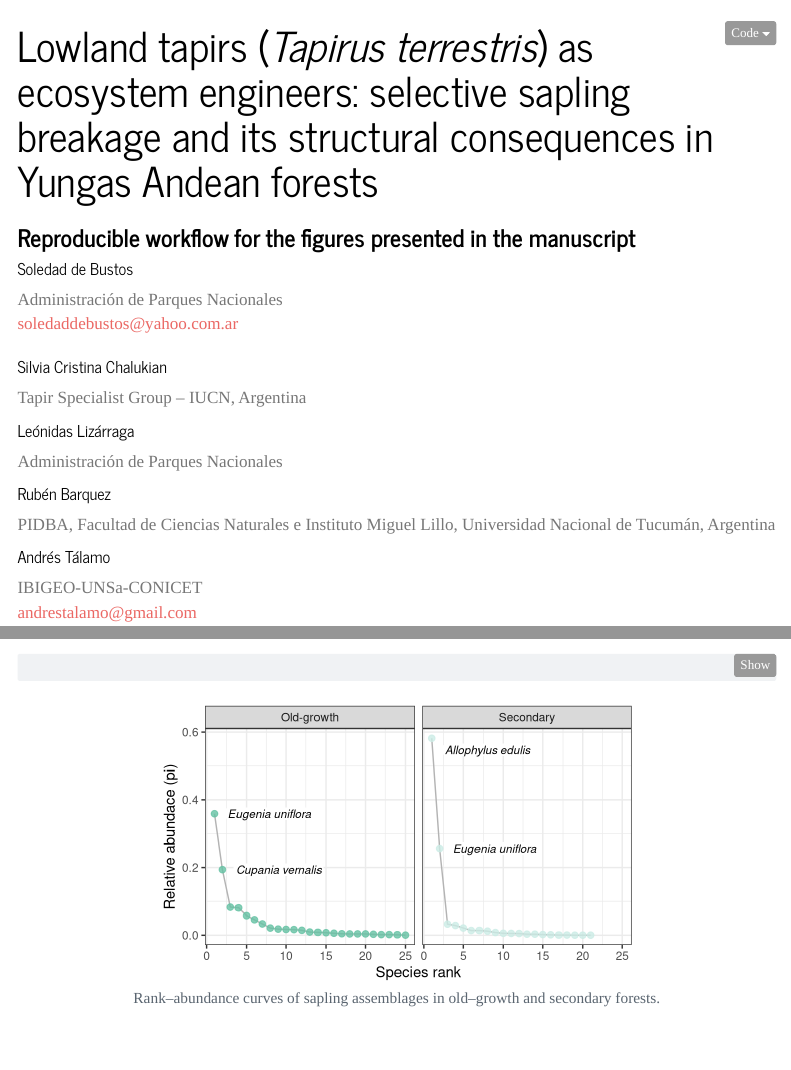
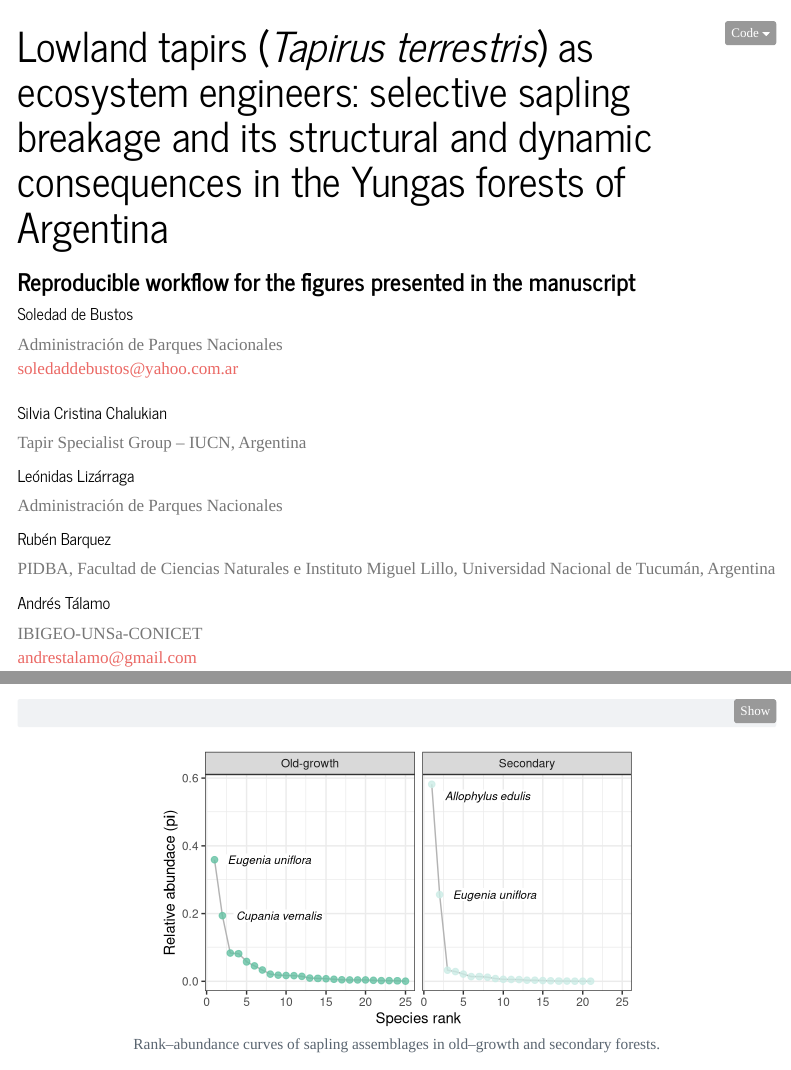
Before and after one commit to andrestalamo/tapir-sapling-breakage-biotropica, a Quarto document (figures_workflow.qmd): the page in a window 1100 px wide, from its top, and a second part further down, joined at a grey line. Rendered offline with R 4.5, knitr and Pandoc in place of Quarto, with nearby package versions; code that draws random numbers runs with fixed seeds of ours; menus at the side of the page are left out; column names are cleaned by a stand-in for the janitor package.

Commit message:
Update title for figures workflow document

```diff
--- a/figures_workflow.qmd
+++ b/figures_workflow.qmd
@@ -1,5 +1,5 @@
 ---
-title: "Lowland tapirs (*Tapirus terrestris*) as ecosystem engineers: selective sapling breakage and its structural consequences in Yungas Andean forests"
+title: "Lowland tapirs (*Tapirus terrestris*) as ecosystem engineers: selective sapling breakage and its structural and dynamic consequences in the Yungas forests of Argentina"
 subtitle: "Reproducible workflow for the figures presented in the manuscript"
 author:
   - name: "Soledad de Bustos"
```
